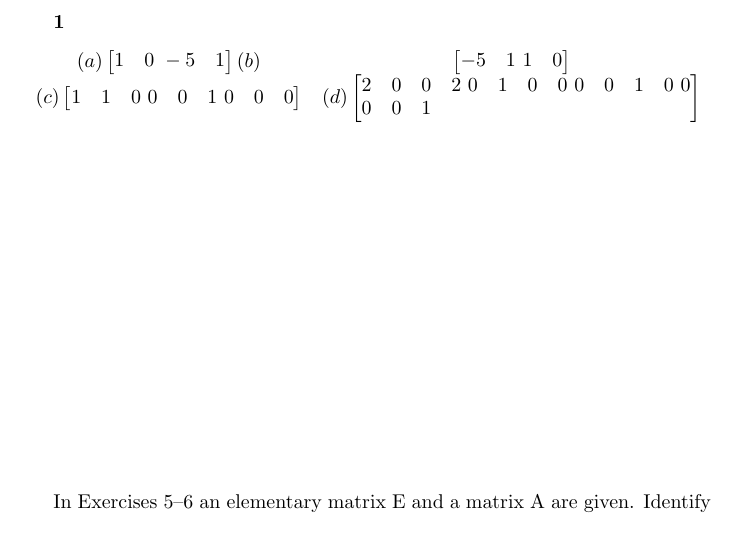
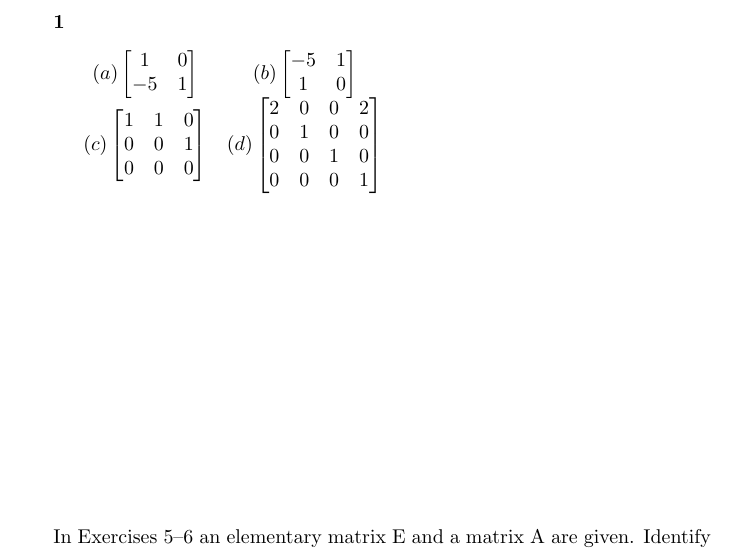
Before and after one commit to MyUsernamee/notes_fall2025, a LaTeX problem sheet (MAT-3/homework/chapter1/1-5.tex): part of page 2 of 6, cut so that both start at the same text. Compiled offline with pdfLaTeX; a LaTeX package or settings file that is missing is left out.

Commit message:
Fix 1-5 worksheet

```diff
--- a/MAT-3/homework/chapter1/1-5.tex
+++ b/MAT-3/homework/chapter1/1-5.tex
@@ -12,7 +12,8 @@
 \subparagraph{1}
 
 \[
-    \begin{array}{c c}(a) \begin{bmatrix} 1 & 0 \ -5 & 1 \end{bmatrix} (b) & \begin{bmatrix} -5 & 1 \ 1 & 0 \end{bmatrix} \\ (c) \begin{bmatrix} 1 & 1 & 0 \ 0 & 0 & 1 \ 0 & 0 & 0 \end{bmatrix} & (d) \begin{bmatrix} 2 & 0 & 0 & 2 \ 0 & 1 & 0 & 0 \ 0 & 0 & 1 & 0 \ 0 & 0 & 0 & 1 \end{bmatrix} \end{array}
+    \begin{array}{c c}(a) \begin{bmatrix} 1 & 0 \\ -5 & 1 \end{bmatrix} & (b) \begin{bmatrix} -5 & 1 \\ 1 & 0 \end{bmatrix}
+    \\ (c) \begin{bmatrix} 1 & 1 & 0 \\ 0 & 0 & 1 \\ 0 & 0 & 0 \end{bmatrix} & (d) \begin{bmatrix} 2 & 0 & 0 & 2 \\ 0 & 1 & 0 & 0 \\ 0 & 0 & 1 & 0 \\ 0 & 0 & 0 & 1 \end{bmatrix} \end{array}
 \]
 \vfill
 
```
Also changed, not shown: MAT-3/homework/chapter1/1-5.pdf, 1 other file.
